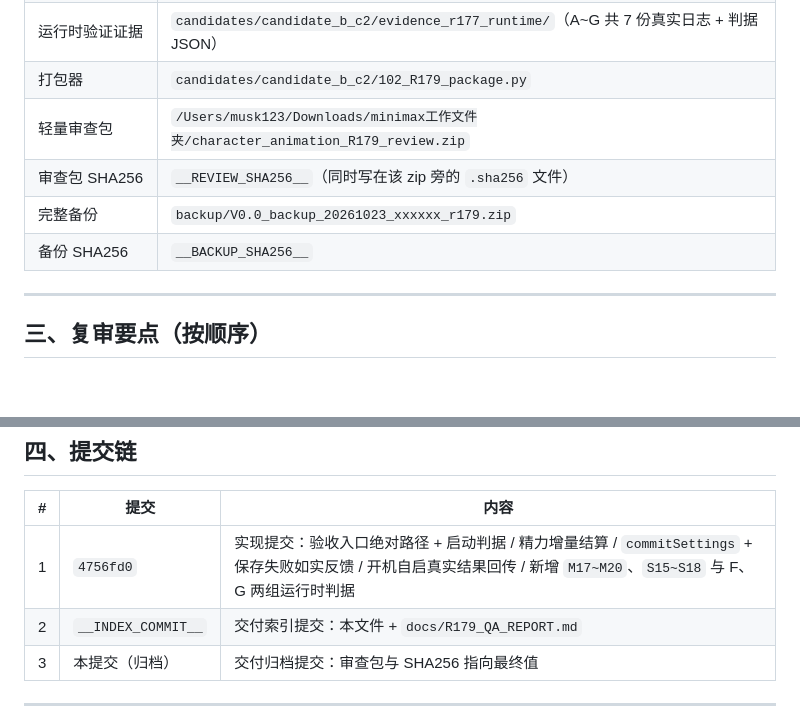
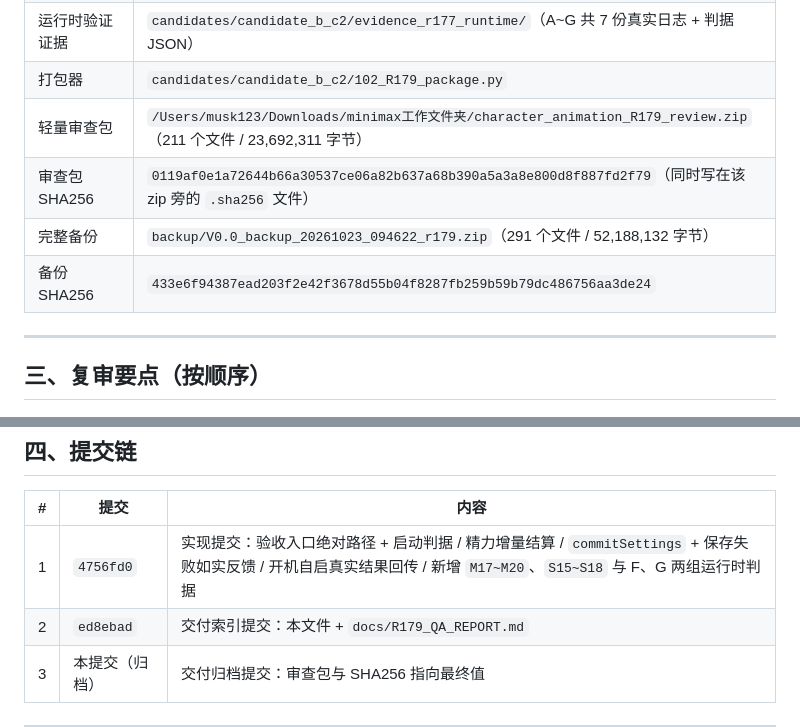
Before and after one commit to moliangjin/ai-desktop-pet, a Markdown page: docs/R179_DELIVERY_INDEX.md, 2 parts joined by grey strips. Drawn GitHub-style; blank space fills up the shorter version.

Commit message:
V0.0 R179 交付归档: 审查包与 SHA256 指向最终值
审查包: /Users/musk123/Downloads/minimax工作文件夹/character_animation_R179_review.zip
  211 个文件 / 23,692,311 字节
  SHA256 0119af0e1a72644b66a30537ce06a82b637a68b390a5a3a8e800d8f887fd2f79
  (独立复算一致, zip.testzip() 无坏块, 关键文件齐备)

完整备份: backup/V0.0_backup_20261023_094622_r179.zip
  291 个文件 / 52,188,132 字节
  SHA256 433e6f94387ead203f2e42f3678d55b04f8287fb259b59b79dc486756aa3de24
  (独立复算一致)

三提交链: 6557ab7 (实现) → ff29dba (交付索引) → 本提交 (交付归档)

状态: R179_FIXES = PASS / MAC_REAL_GUI_ACCEPTANCE = PENDING / V0_0_RELEASE_STATUS = NOT_FROZEN
办公场景仍待用户视觉确认, 未登记为最终产品验收通过。

```diff
--- a/docs/R179_DELIVERY_INDEX.md
+++ b/docs/R179_DELIVERY_INDEX.md
@@ -55,10 +55,10 @@
 | 运行时验证脚本 | `candidates/candidate_b_c2/100_R177_runtime_verify.py`（本轮扩到 34 项） |
 | 运行时验证证据 | `candidates/candidate_b_c2/evidence_r177_runtime/`（A~G 共 7 份真实日志 + 判据 JSON） |
 | 打包器 | `candidates/candidate_b_c2/102_R179_package.py` |
-| 轻量审查包 | `/Users/musk123/Downloads/minimax工作文件夹/character_animation_R179_review.zip` |
-| 审查包 SHA256 | `__REVIEW_SHA256__`（同时写在该 zip 旁的 `.sha256` 文件） |
-| 完整备份 | `backup/V0.0_backup_20261023_xxxxxx_r179.zip` |
-| 备份 SHA256 | `__BACKUP_SHA256__` |
+| 轻量审查包 | `/Users/musk123/Downloads/minimax工作文件夹/character_animation_R179_review.zip`（211 个文件 / 23,692,311 字节） |
+| 审查包 SHA256 | `0119af0e1a72644b66a30537ce06a82b637a68b390a5a3a8e800d8f887fd2f79`（同时写在该 zip 旁的 `.sha256` 文件） |
+| 完整备份 | `backup/V0.0_backup_20261023_094622_r179.zip`（291 个文件 / 52,188,132 字节） |
+| 备份 SHA256 | `433e6f94387ead203f2e42f3678d55b04f8287fb259b59b79dc486756aa3de24` |
 
 ---
 
@@ -89,7 +89,7 @@ bash ../one_click_test/run_r177_acceptance.sh --skip-auto --smoke
 | # | 提交 | 内容 |
 |---|---|---|
 | 1 | `4756fd0` | 实现提交：验收入口绝对路径 + 启动判据 / 精力增量结算 / `commitSettings` + 保存失败如实反馈 / 开机自启真实结果回传 / 新增 `M17~M20`、`S15~S18` 与 F、G 两组运行时判据 |
-| 2 | `__INDEX_COMMIT__` | 交付索引提交：本文件 + `docs/R179_QA_REPORT.md` |
+| 2 | `ed8ebad` | 交付索引提交：本文件 + `docs/R179_QA_REPORT.md` |
 | 3 | 本提交（归档） | 交付归档提交：审查包与 SHA256 指向最终值 |
 
 ---
```
